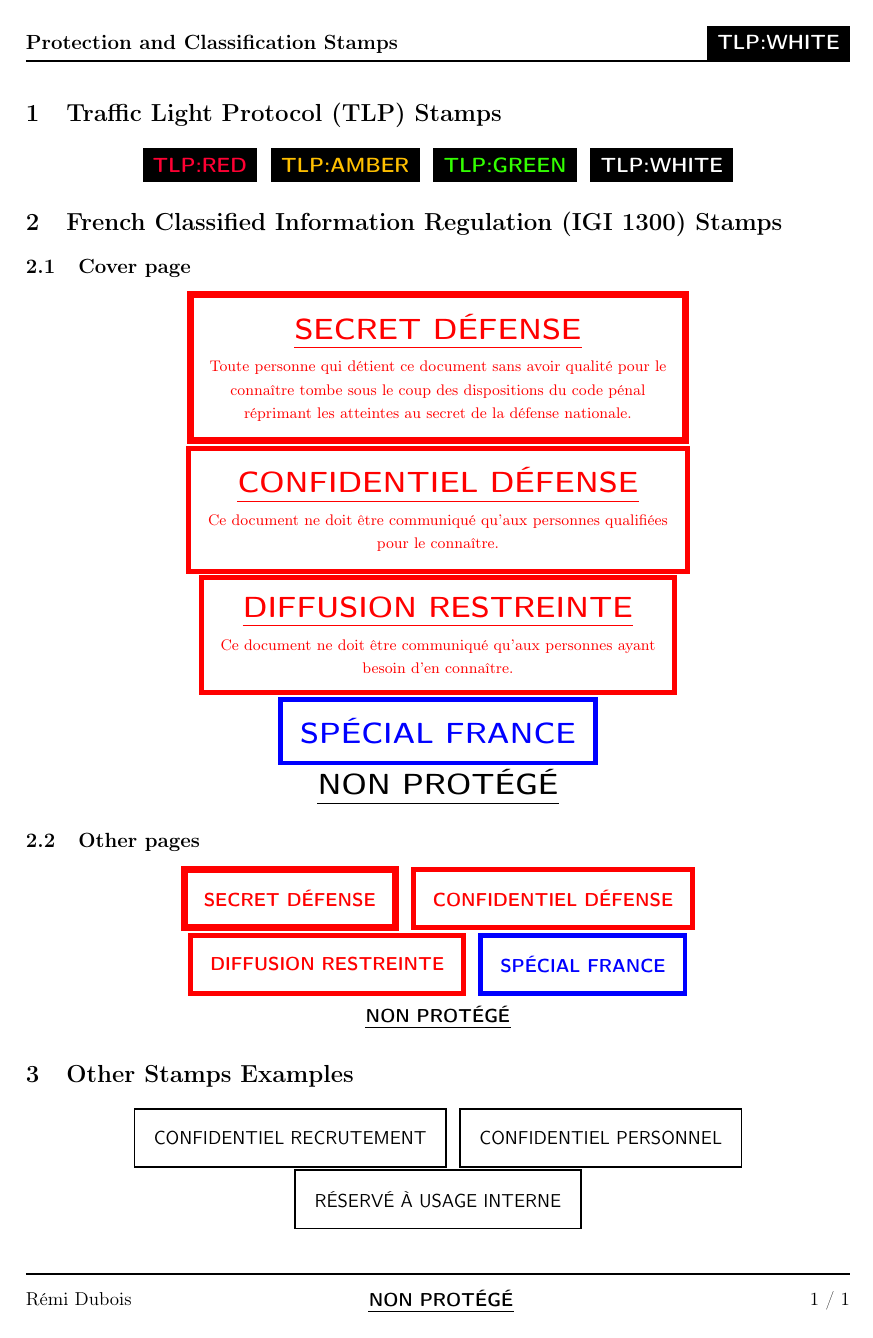
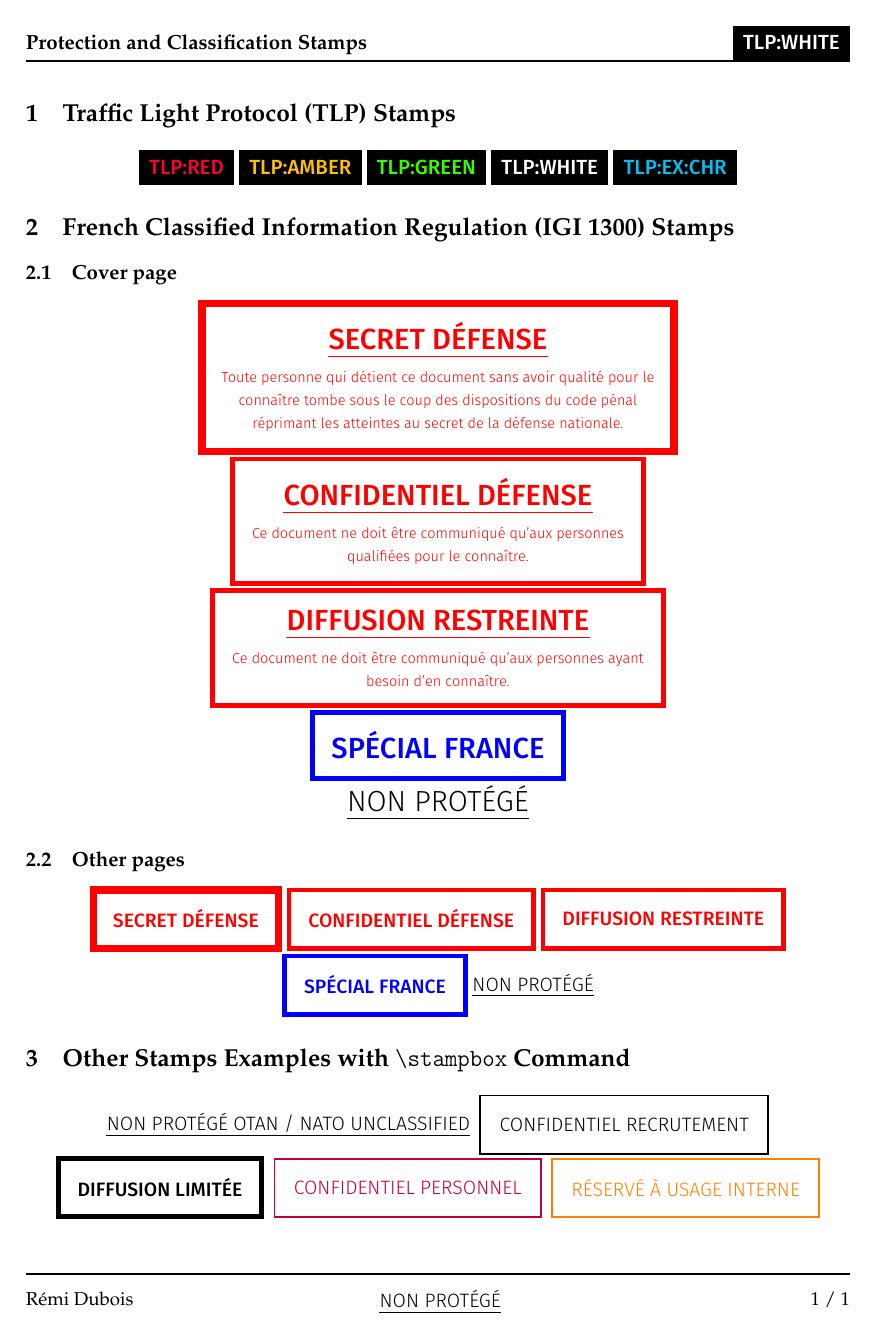
Before and after one commit to Heartbroken-Git/latex-classif-utilities, a LaTeX document (main.tex, which reads e3lists.sty, igi1300.sty, tlp.sty): the whole page. Compiled offline with pdfLaTeX.

Commit message:
Use LaTeX3 clists for options, demo improvement

```diff
--- /dev/null
+++ b/e3lists.sty
@@ -0,0 +1,22 @@
+\NeedsTeXFormat{LaTeX2e}
+\ProvidesPackage{e3lists}[2020/10/01 v1.0 LaTeX3 powered comma list for LaTeX2e]
+
+\RequirePackage{xparse}
+\RequirePackage{expl3}
+
+\ExplSyntaxOn
+
+\NewDocumentCommand\listset{mm}{%
+    \clist_clear_new:N #1%
+    \clist_set:Nn #1 {#2}%
+}
+
+\NewDocumentCommand\listappend{mm}{%
+    \clist_put_right:Nn #1 {#2}%
+}
+
+\NewDocumentCommand\listprocess{mm}{%
+    \clist_map_inline:Nn #1 {#2}%
+}
+
+\ExplSyntaxOff
--- a/igi1300.sty
+++ b/igi1300.sty
@@ -10,49 +10,57 @@
 \RequirePackage{tikz}
 \RequirePackage{varwidth}
 \RequirePackage{ulem}
+\RequirePackage{e3lists}
 
-\def\Isc@Level{}
-\newcommand\isc[1]{\def\Isc@Level{#1}}
-\DeclareOption{NP}{\def\Isc@Level{NP}}
-\DeclareOption{DR}{\def\Isc@Level{DR}}
-\DeclareOption{CD}{\def\Isc@Level{CD}}
-\DeclareOption{SD}{\def\Isc@Level{SD}}
+\listset{\Isc@Level}{}
+\newcommand\isc[1]{\listset{\Isc@Level}{#1}}
+\DeclareOptionX<IscLevel>{NP}[]{\listset{\Isc@Level}{NP}}
+\DeclareOptionX<IscLevel>{DR}[]{\listset{\Isc@Level}{DR}}
+\DeclareOptionX<IscLevel>{CD}[]{\listset{\Isc@Level}{CD}}
+\DeclareOptionX<IscLevel>{SD}[]{\listset{\Isc@Level}{SD}}
 
-\newif\ifIsc@SF\Isc@SFfalse
-\DeclareOption{SF}{\Isc@SFtrue}
+\newif\ifIsc@LevelSF\Isc@LevelSFfalse
+\DeclareOptionX<IscLevel>{SF}[]{\Isc@LevelSFtrue}
 
-\ProcessOptions\relax
-
+%\def\IscStamp@color{}
 \newlength\IscStamp@framewidth
 \newlength\IscStamp@framesep
 \newlength\IscStamp@fontsize
 \newlength\IscStamp@coversize
 \newlength\IscStamp@commentsize
 \newlength\IscStamp@maxwidth
-\define@boolkey{IscStamp}{cover}[true]{}
-\define@key{IscStamp}{color}{\def\IscStamp@color{#1}}
-\define@boolkey{IscStamp}{frame}[true]{}
-\define@key{IscStamp}{framewidth}{\setlength\IscStamp@framewidth{#1}}
-\define@key{IscStamp}{framesep}{\setlength\IscStamp@framesep{#1}}
-\define@key{IscStamp}{font}{\def\IscStamp@font{#1}}
-\define@key{IscStamp}{fontsize}{\setlength\IscStamp@fontsize{#1}}
-\define@key{IscStamp}{coversize}{\setlength\IscStamp@coversize{#1}}
-\define@key{IscStamp}{commentsize}{\setlength\IscStamp@commentsize{#1}}
-\define@key{IscStamp}{maxwidth}{\setlength\IscStamp@maxwidth{#1}}
-\define@key{IscStamp}{comment}{\def\IscStamp@comment{#1}}
+
+\define@boolkeys{IscStamp}{frame,cover}[true]
+\DeclareOptionX<IscStamp>{color}{\def\IscStamp@color{#1}}
+\DeclareOptionX<IscStamp>{framewidth}{\setlength\IscStamp@framewidth{#1}}
+\DeclareOptionX<IscStamp>{framesep}{\setlength\IscStamp@framesep{#1}}
+\DeclareOptionX<IscStamp>{font}{\def\IscStamp@font{#1}}
+\DeclareOptionX<IscStamp>{commentfont}{\def\IscStamp@commentfont{#1}}
+\DeclareOptionX<IscStamp>{fontsize}{\setlength\IscStamp@fontsize{#1}}
+\DeclareOptionX<IscStamp>{coversize}{\setlength\IscStamp@coversize{#1}}
+\DeclareOptionX<IscStamp>{commentsize}{\setlength\IscStamp@commentsize{#1}}
+\DeclareOptionX<IscStamp>{maxwidth}{\setlength\IscStamp@maxwidth{#1}}
+\DeclareOptionX<IscStamp>{comment}{\def\IscStamp@comment{#1}}
+
 \presetkeys{IscStamp}{
+    frame=true,
     cover=false,
     color=black,
-    frame=true,
     framewidth=1pt,
     framesep=4mm,
     font={\sffamily},
+    commentfont={},
     fontsize=4mm,
     coversize=6mm,
     commentsize=3mm,
-    maxwidth=95mm,
+    maxwidth=90mm,
     comment={},
 }{}
+
+\ProcessOptionsX<IscLevel,IscStamp>
+
+\ifIsc@LevelSF\listappend{\Isc@Level}{SF}\fi
+
 \newcommand\Isc@Stamp[2][]{
     \setkeys{IscStamp}{#1}%
     \ifKV@IscStamp@frame\else\IscStamp@framewidth0pt\fi%
@@ -81,7 +89,7 @@
                     \fi%
                 \else % Additionnal text
                     \uppercase{\uline{#2}}\\[2mm]%
-                    \normalfont%
+                    \IscStamp@commentfont%%
                     \fontsize{\IscStamp@commentsize}{1.2\IscStamp@commentsize}%
                     \selectfont%
                     \IscStamp@comment%
@@ -106,7 +114,7 @@
                 \IfBooleanT{#1}{cover},
                 color=black,
                 frame=false,
-                font={\sffamily\bfseries},
+                font={\sffamily},
             ]{Non protégé}}%
         {SF}{% Spécial France (NOFORN)
             \Isc@Stamp[
@@ -121,6 +129,7 @@
                 color=red,
                 framewidth=1mm,
                 font={\sffamily\bfseries},
+                commentfont={\mdseries},
                 comment={Ce document ne doit être communiqué qu'aux personnes ayant besoin d'en connaître.}
             ]{Diffusion Restreinte}}%
         {CD}{% Confidentiel Défense (Confidential)
@@ -129,6 +138,7 @@
                 color=red,
                 framewidth=1mm,
                 font={\sffamily\bfseries},
+                commentfont={\mdseries},
                 comment={Ce document ne doit être communiqué qu'aux personnes qualifiées pour le connaître.}
             ]{Confidentiel Défense}}%
         {SD}{% Secret Défense (Secret)
@@ -137,11 +147,11 @@
                 color=red,
                 framewidth=1.5mm,
                 font={\sffamily\bfseries},
+                commentfont={\mdseries},
                 comment={Toute personne qui détient ce document sans avoir qualité pour le connaître tombe sous le coup des dispositions du code pénal réprimant les atteintes au secret de la défense nationale.}
             ]{Secret Défense}}%
     }[\PackageWarning{tlp}{Only NP, SF, DR, CD and SD are defined, received '#1'}]%
 }
 
-\newcommand\iscstamp{\ISC{\Isc@Level}}
-
+\newcommand\iscstamp{\listprocess{\Isc@Level}{\ISC{##1}}}
 \newcommand\stampbox{\Isc@Stamp}
--- a/main.tex
+++ b/main.tex
@@ -2,9 +2,12 @@
 \usepackage[utf8]{inputenc}
 \usepackage[T1]{fontenc}
 
-\usepackage{tlp}
+\usepackage[medium,light]{FiraSans}
+\usepackage{mathpazo}
+
+\usepackage[]{tlp}
 \usepackage[NP]{igi1300}
-
+\usepackage{e3lists}
 
 \usepackage[
     a4paper,
@@ -33,39 +38,33 @@
 
 \section{Traffic Light Protocol (TLP) Stamps}
 
+\listset{\TlpExamples}{RED,AMBER,GREEN,WHITE,CHR}
 \begin{center}
-    \TLP{RED}
-    \TLP{AMBER}
-    \TLP{GREEN}
-    \TLP{WHITE}
+    \listprocess{\TlpExamples}{\TLP{#1}}
 \end{center}
 
 \section{French Classified Information Regulation (IGI 1300) Stamps}
 
+\listset{\IscExamples}{SD,CD,DR,SF,NP}
+
 \subsection{Cover page}
 \begin{center}
-    \ISC*{SD}\\
-    \ISC*{CD}\\
-    \ISC*{DR}\\
-    \ISC*{SF}\\
-    \ISC*{NP}
+    \listprocess{\IscExamples}{\ISC*{#1}\\}
 \end{center}
 
 \subsection{Other pages}
 
 \begin{center}
-    \ISC{SD}
-    \ISC{CD}\\
-    \ISC{DR}
-    \ISC{SF}\\
-    \ISC{NP}
+    \listprocess{\IscExamples}{\ISC{#1}}
 \end{center}
 
-\section{Other Stamps Examples}
+\section{Other Stamps Examples with \texttt{\textbackslash stampbox} Command}
 
 \begin{center}
+    \stampbox[frame=false]{Non protégé OTAN / NATO Unclassified}
     \stampbox{Confidentiel Recrutement}
-    \stampbox{Confidentiel Personnel}
-    \stampbox{Réservé à usage interne}
+    \stampbox[framewidth=1mm,font=\sffamily\bfseries]{Diffusion limitée}
+    \stampbox[color=purple]{Confidentiel Personnel}
+    \stampbox[color=orange]{Réservé à usage interne}
 \end{center}
 \end{document}
--- a/tlp.sty
+++ b/tlp.sty
@@ -5,15 +5,22 @@
 \RequirePackage{xcolor}
 \RequirePackage{xstring}
 
-\def\Tlp@Level{WHITE}
-\newcommand\tlp[1]{\def\Tlp@Level{#1}}
+\RequirePackage{e3lists}
 
-\DeclareOption{TLP:RED}{\def\Tlp@Level{RED}}
-\DeclareOption{TLP:GREEN}{\def\Tlp@Level{GREEN}}
-\DeclareOption{TLP:AMBER}{\def\Tlp@Level{AMBER}}
-\DeclareOption{TLP:WHITE}{\def\Tlp@Level{WHITE}}
+\listset{\Tlp@Level}{WHITE}
+\newcommand\tlp[1]{\listset{\Tlp@Level}{#1}}
+
+\DeclareOption{RED}{\listset{\Tlp@Level}{RED}}
+\DeclareOption{GREEN}{\listset{\Tlp@Level}{GREEN}}
+\DeclareOption{AMBER}{\listset{\Tlp@Level}{AMBER}}
+\DeclareOption{WHITE}{\listset{\Tlp@Level}{WHITE}}
+
+\newif\ifTlp@LevelChr\Tlp@LevelChrfalse
+\DeclareOption{CHR}{\Tlp@LevelChrtrue}
 
 \ProcessOptions\relax
+
+\ifTlp@LevelChr \listappend{\Tlp@Level}{CHR} \fi
 
 \def\Tlp@Font{\sffamily\bfseries\large}
 \newcommand\tlpfont[1]{\def\Tlp@Font{#1}}
@@ -22,6 +29,7 @@
 \definecolor{TlpAmber}{RGB}{255,192,0}
 \definecolor{TlpGreen}{RGB}{51,255,0}
 \definecolor{TlpWhite}{RGB}{255,255,255}
+\definecolor{TlpChr}{RGB}{0,192,244}
 
 \newcommand\Tlp@Stamp[2]{%
     {%
@@ -33,13 +41,15 @@
 }
 
 \newcommand\TLP[1]{%
-    \IfStrEqCase*{#1}{%
+    \IfEqCase*{#1}{%
         {RED}{\Tlp@Stamp{TlpRed}{TLP:RED}}%
         {AMBER}{\Tlp@Stamp{TlpAmber}{TLP:AMBER}}%
         {GREEN}{\Tlp@Stamp{TlpGreen}{TLP:GREEN}}%
         {WHITE}{\Tlp@Stamp{TlpWhite}{TLP:WHITE}}%
-    }[\PackageWarning{tlp}{Only TLP:RED, TLP:AMBER, TLP:GREEN and TLP:WHITE are defined, received '#1'}]%
+        {CHR}{\Tlp@Stamp{TlpChr}{TLP:EX:CHR}}%
+    }[\PackageWarning{tlp}{Only RED, AMBER, GREEN, WHITE and CHR are defined, received '#1'}]%
 }
 
-
-\newcommand\tlpstamp{\TLP{\Tlp@Level}}
+\newcommand\tlpstamp{%
+    \listprocess{\Tlp@Level}{\TLP{##1}}%
+}
```
Also changed, not shown: main.tex (2 more changed lines).
